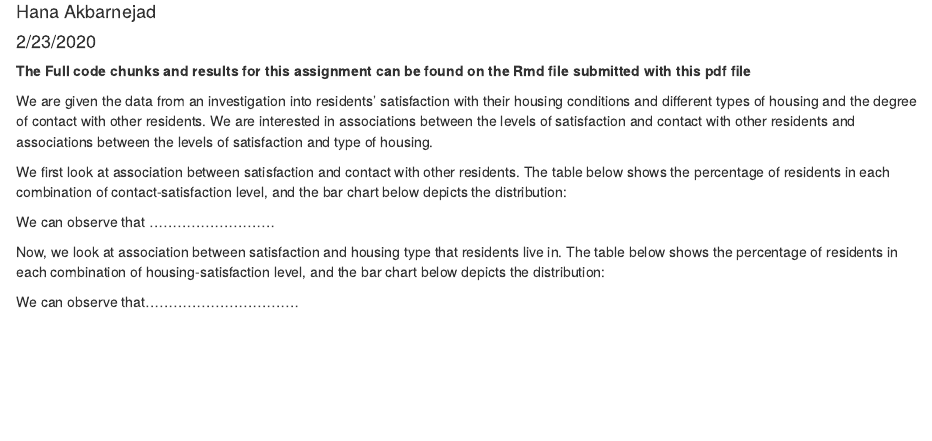
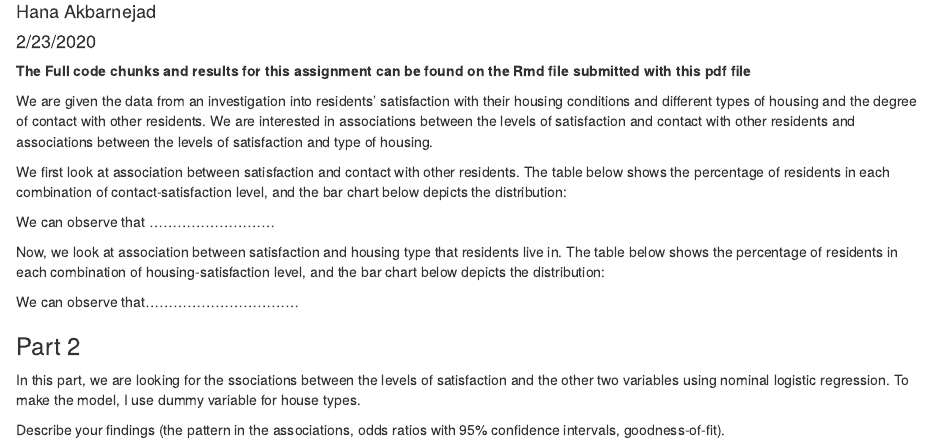
Before and after one commit to Akbarnejadhn/polytomous_responses, an R Markdown document (polytomous_responses.Rmd): the page in a window 1100 px wide, from 70 px down. Rendered offline with R 4.5, knitr and Pandoc, with nearby package versions; the code chunks are not run, so their results and figures are left out.

Commit message:
minor changes

````diff
--- a/polytomous_responses.Rmd
+++ b/polytomous_responses.Rmd
@@ -102,3 +102,13 @@ sat_hous_df %>%
 ```
 
 We can observe that.................................
+
+### Part 2
+
+In this part, we are looking for the ssociations between the levels of satisfaction and the other two variables using nominal logistic regression. To make the model, I use dummy variable for house types.
+
+```{r}
+
+```
+
+Describe your findings (the pattern in the associations, odds ratios with 95% confidence intervals, goodness-of-fit).
````
Also changed, not shown: polytomous_responses.html.
